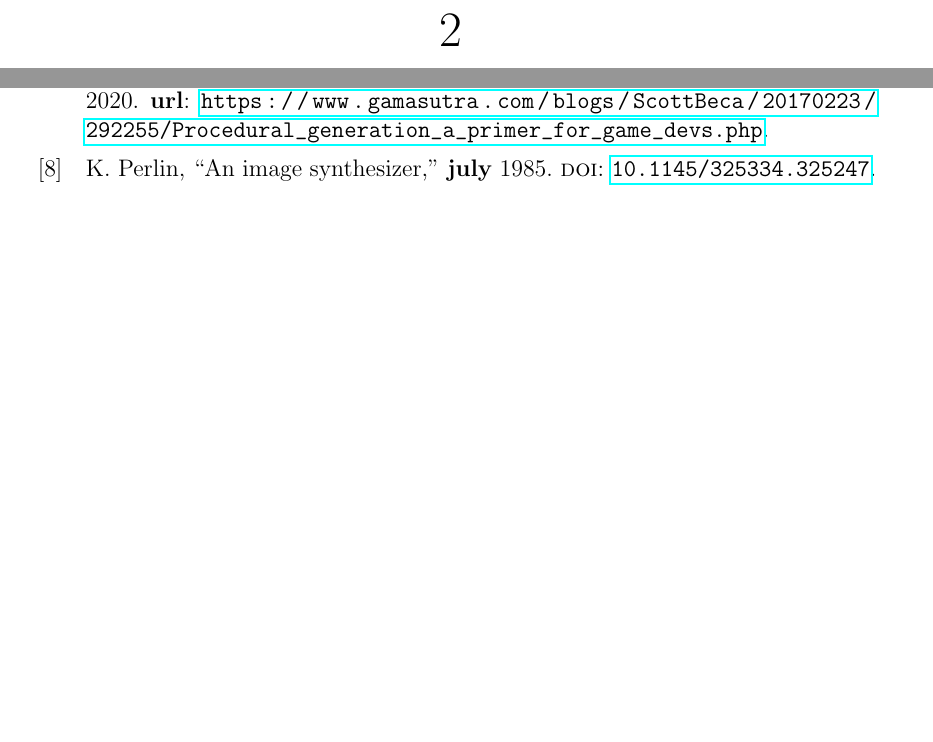
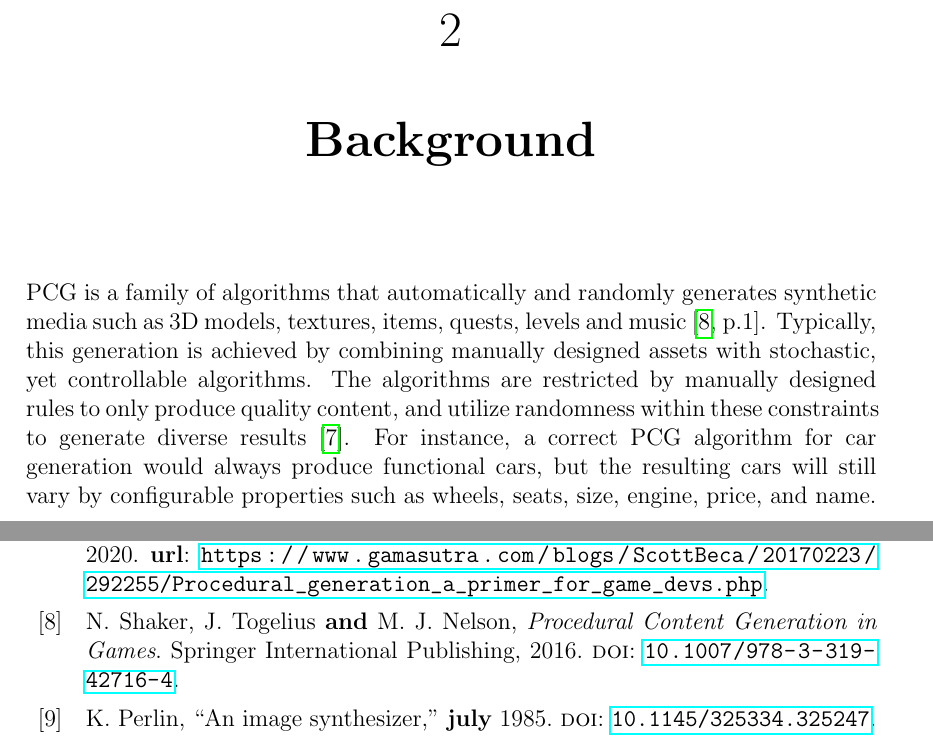
Before and after one commit to DATX02-20-02/Report, a LaTeX thesis (main.tex, which reads tex/background.tex): two parts of pages 19 and 30 of 32 before the commit and two parts of pages 19 and 31 of 33 after it, joined at a grey line, cut so that both start at the same text, the shorter picture padded with empty space. Compiled offline with pdfLaTeX.

Commit message:
Add start of background chapter

```diff
--- /dev/null
+++ b/tex/background.tex
@@ -0,0 +1,60 @@
+\chapter{Background}
+
+% Background to explain context and significance of the question we are addressing.
+
+% genotype and phenotype
+% PCG heavily tied to games. Sometimes used to describe ``creating game content automatically''. It doesn't need to be about games though.
+% Spelunk and Occupancy Regulated Extension (OCE): https://www.researchgate.net/publication/221157490_Procedural_level_generation_using_occupancy-regulated_extension
+% Unexplored and Cyclic Dungeon Generation (article source https://ctrl500.com/tech/handcrafted-feel-dungeon-generation-unexplored-explores-cyclic-dungeon-generation/)(park source https://www.youtube.com/watch?v=mA6PacEZX9M)
+
+% PCG in Games
+% Minecraft and Minecraft Dungeons
+% Terraria / Starbound
+% Dead Cells
+% Dwarf Fortress
+% Enter the Gungeon
+% The Binding of Isaac
+% Spelunky
+% Unexplored
+% Borderlands Series
+% Diablo
+% Spore
+% Civilization Series
+% No Man's Sky
+
+% PCG is not just about games! Harder to find about movies though...
+% Originted from games as well (hardware limits etc).
+% \cite{massive} was used for LOTR and James Cameron's Avatar though
+
+% Needed to avoid having it in glossary
+% voxels (minecraft), low poly (Superhot VR), cel shading (wind waker)
+% https://www.flickr.com/photos/playstationblogeurope/35145507761
+
+% Related works
+% CityGen
+% Introversion
+% Papers
+
+% What is PCG? (definition and explain with examples)
+PCG is a family of algorithms that automatically and randomly generates synthetic media such as 3D models, textures, items, quests, levels and music~\cite[p.1]{pcg_in_games}.
+Typically, this generation is achieved by combining manually designed assets with stochastic, yet controllable algorithms.
+The algorithms are restricted by manually designed rules to only produce quality content, and utilize randomness within these constraints to generate diverse results~\cite{gamasutra}.
+For instance, a correct PCG algorithm for car generation would always produce functional cars, but the resulting cars will still vary by configurable properties such as wheels, seats, size, engine, price, and name.
+
+% History and significance
+% In the early 1980s, PCG was primarily used in games as a workaround for the limited storage space~\cite[p.4]{pcg_in_games}.
+% In recent years, however, the technique has gained a lot of attraction in modern games for generating compelling and replayable experiences.
+% Games such as Diablo~\cite{diablo} features procedural generation for the creation of the maps and as well as the placement and number of items and monsters~\cite[p.4]{pcg_in_games}.
+% In Spore~\cite{spore}~, the animation of the creature the player designs use procedural animation techniques\cite[p.4]{pcg_in_games}.
+% Furthermore, the popular game Minecraft~\cite{minecraft} makes use of PCG techniques extensively for generating everything from the cave-systems to the mountains to the whole world~\cite[p.4]{pcg_in_games}.
+% Procedural generation can be used to generate pretty much any virtual content you could imagine.
+% Evident from the use of PCG in big commercial games there is a demand from the game industry to create large, impressive and unique environments for their player base to explore.
+
+% \begin{figure}[h!]
+%  \centering
+
+%  \includegraphics[width=0.8\textwidth]{figure/minecraft.jpg}
+%  \caption{Example of voxels in Minecraft. \cite{minecraft_img}}
+
+%  \label{fig:minecraft}
+% \end{figure}
```
Also changed, not shown: main.tex (+5 -0 lines), tex/introduction/background.tex (deleted, +0 -5 lines), figure/minecraft.jpg (added).
